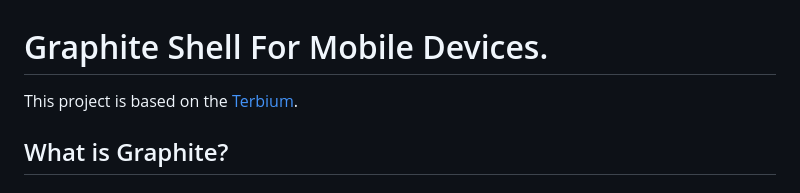
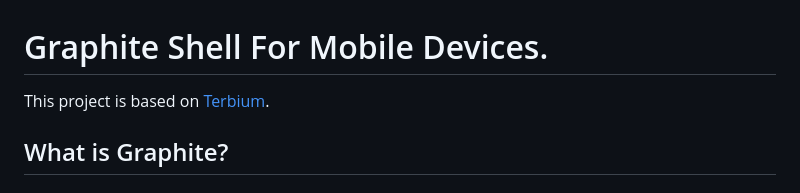
Before and after one commit to ParkEmbedded/Graphite, a Markdown page: README.md, the part around the change. GitHub-like rendering.

Commit message:
More formatting issues.
Ignore please!

```diff
--- a/README.md
+++ b/README.md
@@ -1,5 +1,5 @@
 # Graphite Shell For Mobile Devices.
-This project is based on the [Terbium](https://github.com/TerbiumOS/webOS).
+This project is based on [Terbium](https://github.com/TerbiumOS/webOS).
 ## What is Graphite?
 ### Graphite is a mobile shell interface for mobile devices. This graphical shell is <br> written in Javascript, HTML & CSS to ensure that everything is stable & relaible.
 
```
